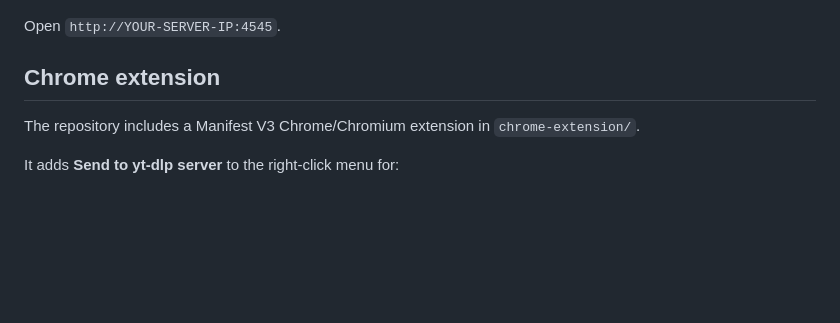
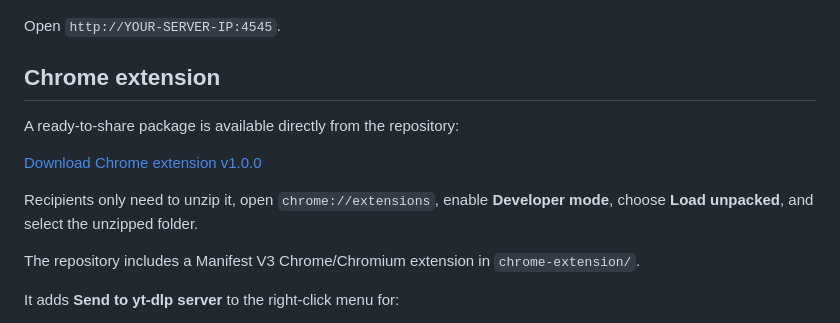
Before and after one commit to tpepels/yt-dlp-server, a Markdown page: README.md, the part around the change. Rendered like a GitHub page; blank space fills up the shorter version.

Commit message:
Link packaged Chrome extension

```diff
--- a/README.md
+++ b/README.md
@@ -86,6 +86,12 @@ Open `http://YOUR-SERVER-IP:4545`.
 
 
 ## Chrome extension
+
+A ready-to-share package is available directly from the repository:
+
+[Download Chrome extension v1.0.0](https://github.com/tpepels/yt-dlp-server/raw/refs/heads/main/dist/yt-dlp-server-chrome-extension-v1.0.0.zip)
+
+Recipients only need to unzip it, open `chrome://extensions`, enable **Developer mode**, choose **Load unpacked**, and select the unzipped folder.
 
 The repository includes a Manifest V3 Chrome/Chromium extension in `chrome-extension/`.
 
```
